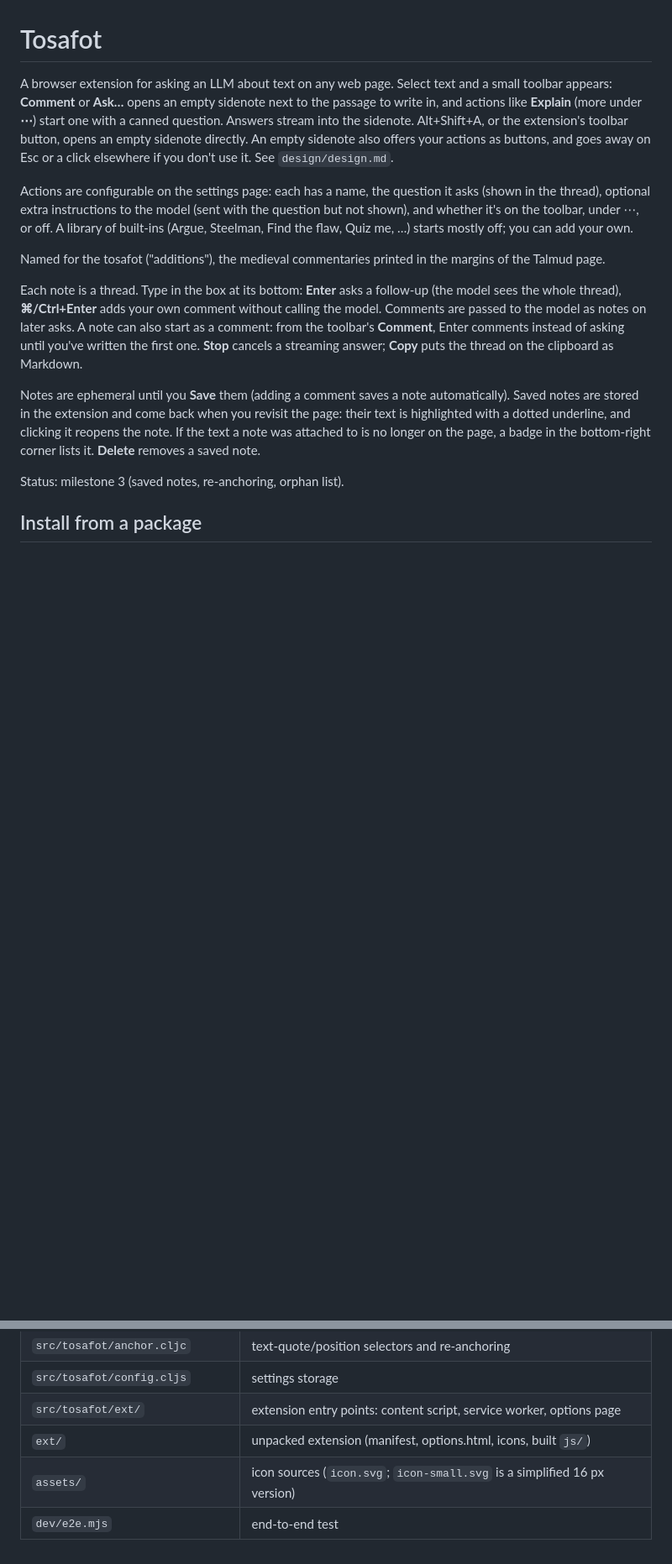
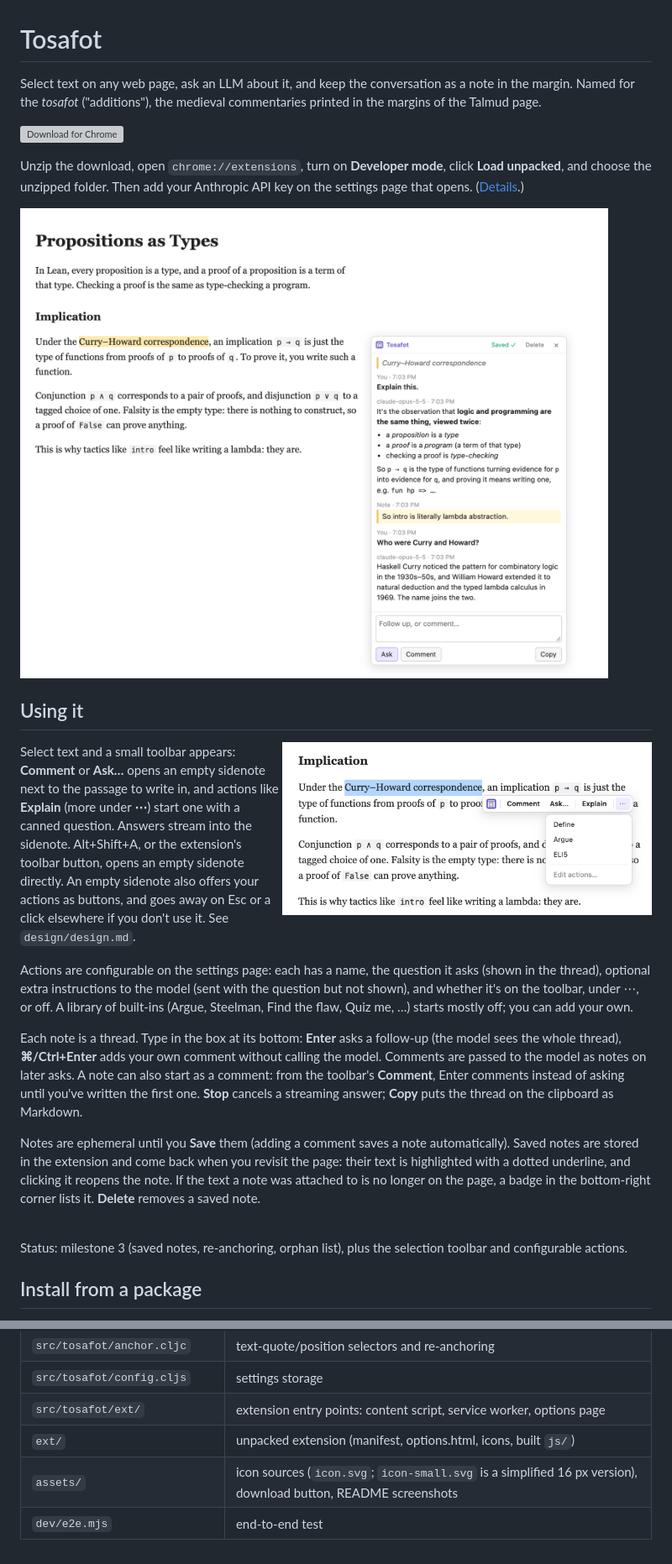
Before and after one commit to hyperphor/tosafot, a Markdown page: README.md, 2 parts joined by grey strips. Shown at 84% size. Rendered like a GitHub page; pictures changed too: assets/screenshots/thread.png (added), assets/screenshots/toolbar.png (added); blank space fills up the shorter version; grey boxes are pictures that could not be loaded.

```diff
--- a/README.md
+++ b/README.md
@@ -1,16 +1,28 @@
 # Tosafot
 
-A browser extension for asking an LLM about text on any web page. Select text and a small toolbar appears: **Comment** or **Ask…** opens an empty sidenote next to the passage to write in, and actions like **Explain** (more under **⋯**) start one with a canned question. Answers stream into the sidenote. Alt+Shift+A, or the extension's toolbar button, opens an empty sidenote directly. An empty sidenote also offers your actions as buttons, and goes away on Esc or a click elsewhere if you don't use it. See `design/design.md`.
+Select text on any web page, ask an LLM about it, and keep the conversation as a note in the margin. Named for the *tosafot* ("additions"), the medieval commentaries printed in the margins of the Talmud page.
+
+<p><a href="https://github.com/hyperphor/tosafot/releases/latest"><img src="assets/download-button.svg" alt="Download for Chrome" width="252" height="48"></a></p>
+
+Unzip the download, open `chrome://extensions`, turn on **Developer mode**, click **Load unpacked**, and choose the unzipped folder. Then add your Anthropic API key on the settings page that opens. ([Details](#install-from-a-package).)
+
+<p><img src="assets/screenshots/thread.png" alt="A Tosafot note in the margin of a page: a question, a streamed answer, a comment, and a follow-up" width="720"></p>
+
+## Using it
+
+<img src="assets/screenshots/toolbar.png" alt="The selection toolbar with its ⋯ menu open" width="440" align="right">
+
+Select text and a small toolbar appears: **Comment** or **Ask…** opens an empty sidenote next to the passage to write in, and actions like **Explain** (more under **⋯**) start one with a canned question. Answers stream into the sidenote. Alt+Shift+A, or the extension's toolbar button, opens an empty sidenote directly. An empty sidenote also offers your actions as buttons, and goes away on Esc or a click elsewhere if you don't use it. See `design/design.md`.
 
 Actions are configurable on the settings page: each has a name, the question it asks (shown in the thread), optional extra instructions to the model (sent with the question but not shown), and whether it's on the toolbar, under ⋯, or off. A library of built-ins (Argue, Steelman, Find the flaw, Quiz me, …) starts mostly off; you can add your own.
-
-Named for the tosafot ("additions"), the medieval commentaries printed in the margins of the Talmud page.
 
 Each note is a thread. Type in the box at its bottom: **Enter** asks a follow-up (the model sees the whole thread), **⌘/Ctrl+Enter** adds your own comment without calling the model. Comments are passed to the model as notes on later asks. A note can also start as a comment: from the toolbar's **Comment**, Enter comments instead of asking until you've written the first one. **Stop** cancels a streaming answer; **Copy** puts the thread on the clipboard as Markdown.
 
 Notes are ephemeral until you **Save** them (adding a comment saves a note automatically). Saved notes are stored in the extension and come back when you revisit the page: their text is highlighted with a dotted underline, and clicking it reopens the note. If the text a note was attached to is no longer on the page, a badge in the bottom-right corner lists it. **Delete** removes a saved note.
 
-Status: milestone 3 (saved notes, re-anchoring, orphan list).
+<br clear="right">
+
+Status: milestone 3 (saved notes, re-anchoring, orphan list), plus the selection toolbar and configurable actions.
 
 ## Install from a package
 
@@ -66,5 +79,5 @@ EXT_DIR=path node dev/e2e.mjs   # same, against another unpacked copy (e.g. an u
 | `src/tosafot/config.cljs` | settings storage |
 | `src/tosafot/ext/` | extension entry points: content script, service worker, options page |
 | `ext/` | unpacked extension (manifest, options.html, icons, built `js/`) |
-| `assets/` | icon sources (`icon.svg`; `icon-small.svg` is a simplified 16 px version) |
+| `assets/` | icon sources (`icon.svg`; `icon-small.svg` is a simplified 16 px version), download button, README screenshots |
 | `dev/e2e.mjs` | end-to-end test |
```
Also changed, not shown: other parts of README.md (+1 -0 lines), 5 other files.
